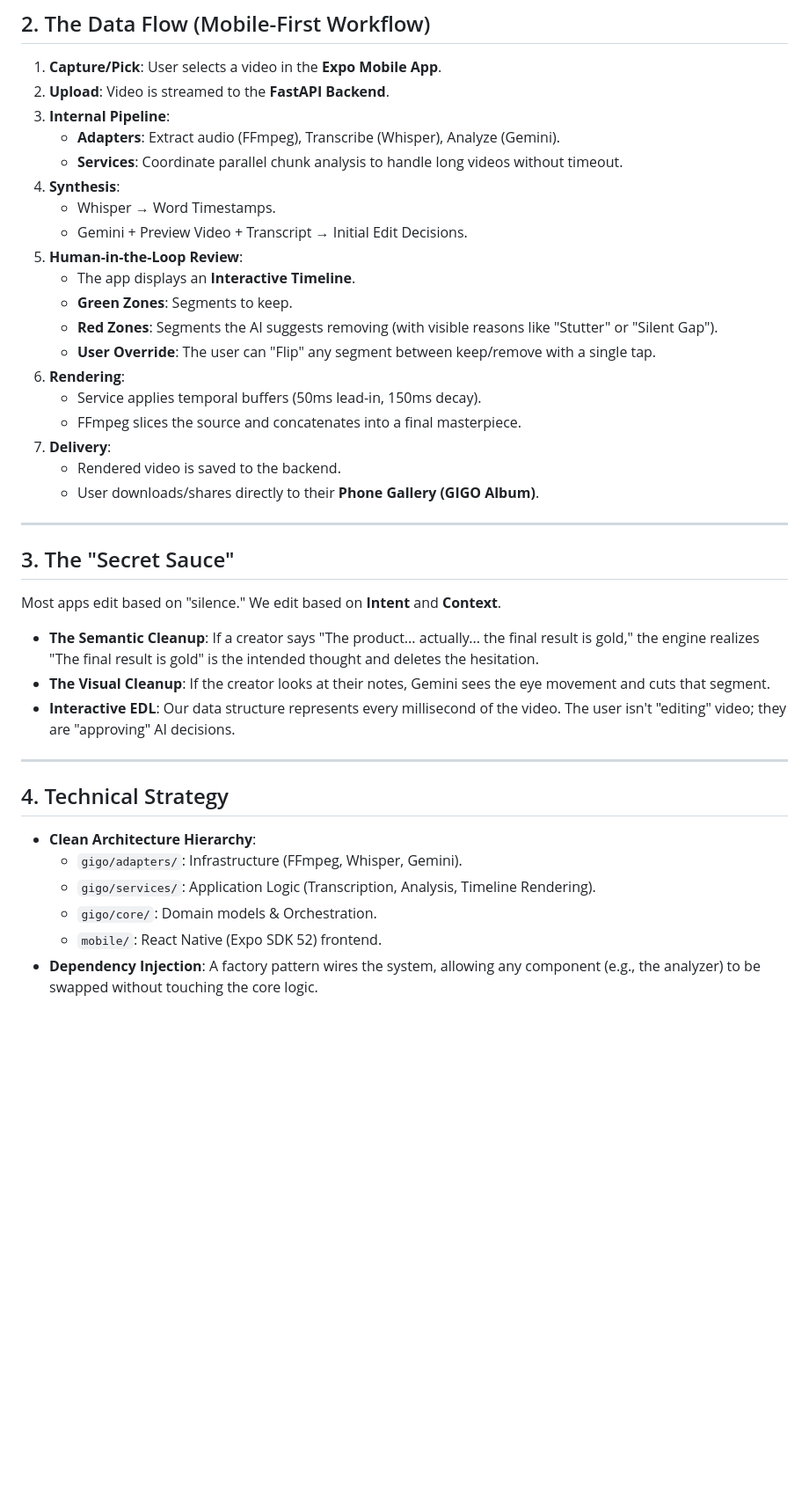
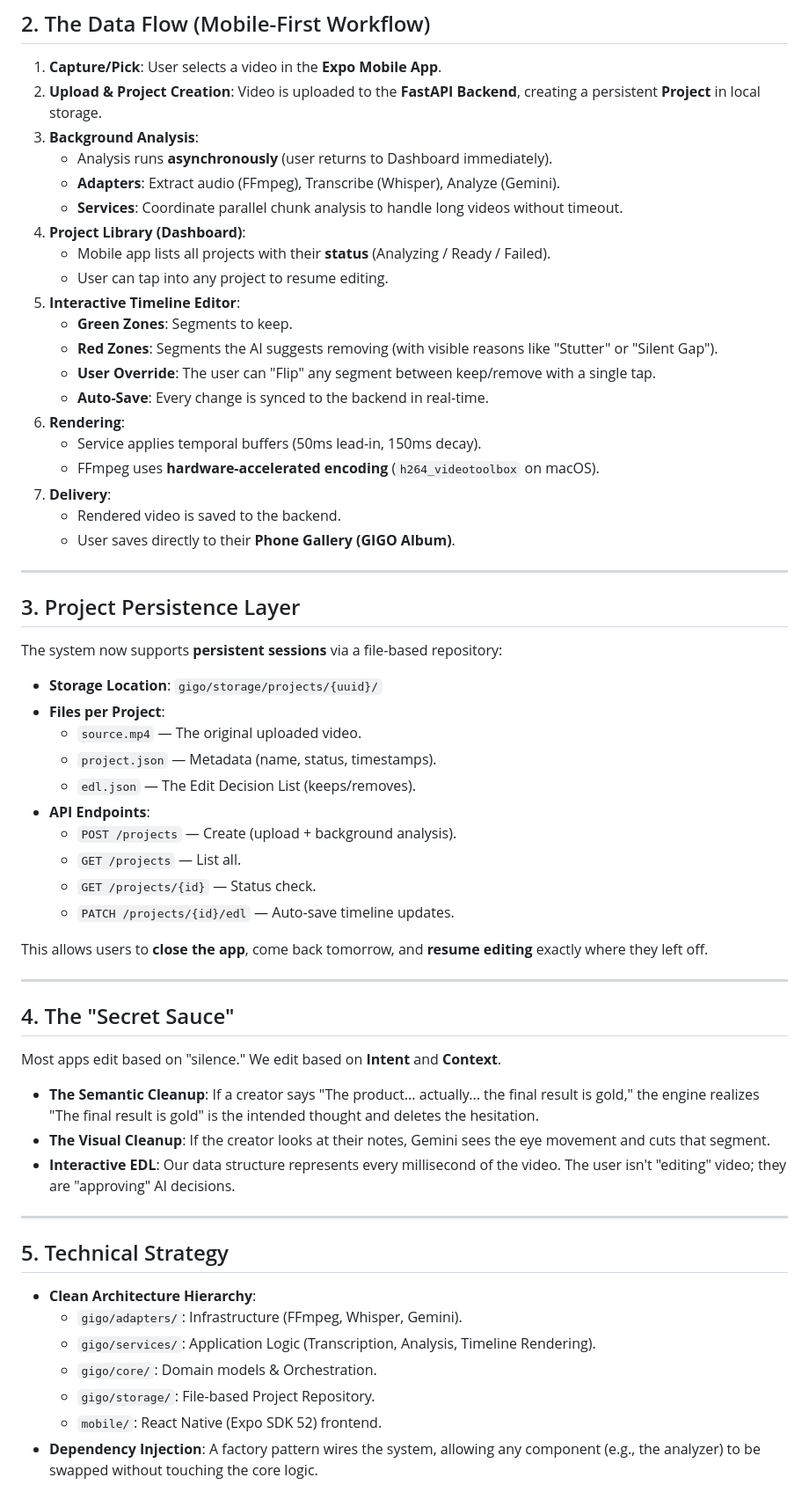
Before and after one commit to Makarezp/AI-Video-Pipeline, a Markdown page: scratchpads/garbageingoldout.md, the part around the change. Shown at 88% size. Drawn GitHub-style; blank space fills up the shorter version.

Commit message:
docs: update garbageingoldout.md with persistence layer details

```diff
--- a/scratchpads/garbageingoldout.md
+++ b/scratchpads/garbageingoldout.md
@@ -38,28 +38,48 @@ We use a **Clean Architecture** design to ensure the engine is modular, testable
 ## 2. The Data Flow (Mobile-First Workflow)
 
 1. **Capture/Pick**: User selects a video in the **Expo Mobile App**.
-2. **Upload**: Video is streamed to the **FastAPI Backend**.
-3. **Internal Pipeline**:
+2. **Upload & Project Creation**: Video is uploaded to the **FastAPI Backend**, creating a persistent **Project** in local storage.
+3. **Background Analysis**:
+   - Analysis runs **asynchronously** (user returns to Dashboard immediately).
    - **Adapters**: Extract audio (FFmpeg), Transcribe (Whisper), Analyze (Gemini).
    - **Services**: Coordinate parallel chunk analysis to handle long videos without timeout.
-4. **Synthesis**:
-   - Whisper → Word Timestamps.
-   - Gemini + Preview Video + Transcript → Initial Edit Decisions.
-5. **Human-in-the-Loop Review**:
-   - The app displays an **Interactive Timeline**.
+4. **Project Library (Dashboard)**:
+   - Mobile app lists all projects with their **status** (Analyzing / Ready / Failed).
+   - User can tap into any project to resume editing.
+5. **Interactive Timeline Editor**:
    - **Green Zones**: Segments to keep.
    - **Red Zones**: Segments the AI suggests removing (with visible reasons like "Stutter" or "Silent Gap").
    - **User Override**: The user can "Flip" any segment between keep/remove with a single tap.
+   - **Auto-Save**: Every change is synced to the backend in real-time.
 6. **Rendering**:
    - Service applies temporal buffers (50ms lead-in, 150ms decay).
-   - FFmpeg slices the source and concatenates into a final masterpiece.
+   - FFmpeg uses **hardware-accelerated encoding** (`h264_videotoolbox` on macOS).
 7. **Delivery**:
    - Rendered video is saved to the backend.
-   - User downloads/shares directly to their **Phone Gallery (GIGO Album)**.
+   - User saves directly to their **Phone Gallery (GIGO Album)**.
 
 ---
 
-## 3. The "Secret Sauce"
+## 3. Project Persistence Layer
+
+The system now supports **persistent sessions** via a file-based repository:
+
+- **Storage Location**: `gigo/storage/projects/{uuid}/`
+- **Files per Project**:
+  - `source.mp4` — The original uploaded video.
+  - `project.json` — Metadata (name, status, timestamps).
+  - `edl.json` — The Edit Decision List (keeps/removes).
+- **API Endpoints**:
+  - `POST /projects` — Create (upload + background analysis).
+  - `GET /projects` — List all.
+  - `GET /projects/{id}` — Status check.
+  - `PATCH /projects/{id}/edl` — Auto-save timeline updates.
+
+This allows users to **close the app**, come back tomorrow, and **resume editing** exactly where they left off.
+
+---
+
+## 4. The "Secret Sauce"
 
 Most apps edit based on "silence." We edit based on **Intent** and **Context**.
 
@@ -69,12 +89,13 @@ Most apps edit based on "silence." We edit based on **Intent** and **Context**.
 
 ---
 
-## 4. Technical Strategy
+## 5. Technical Strategy
 
 - **Clean Architecture Hierarchy**:
   - `gigo/adapters/`: Infrastructure (FFmpeg, Whisper, Gemini).
   - `gigo/services/`: Application Logic (Transcription, Analysis, Timeline Rendering).
   - `gigo/core/`: Domain models & Orchestration.
+  - `gigo/storage/`: File-based Project Repository.
   - `mobile/`: React Native (Expo SDK 52) frontend.
 - **Dependency Injection**: A factory pattern wires the system, allowing any component (e.g., the analyzer) to be swapped without touching the core logic.
 - **Parallelism**: Large videos are semantically chunked and analyzed in parallel, slashing total processing time.
```
